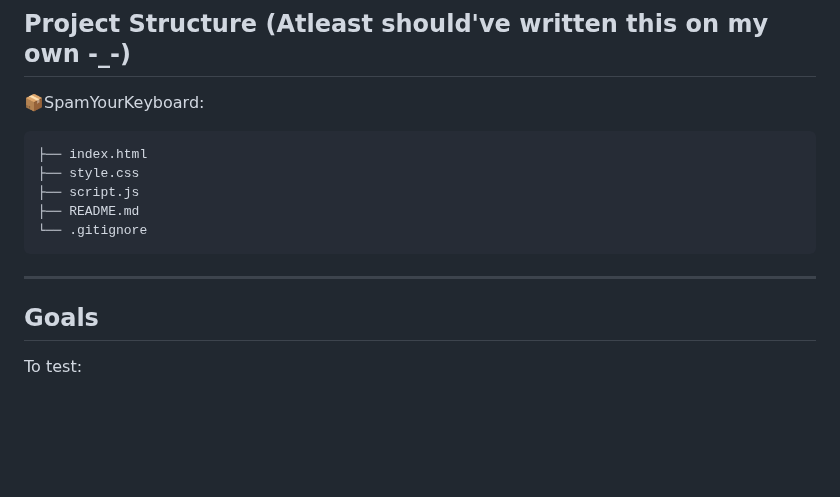
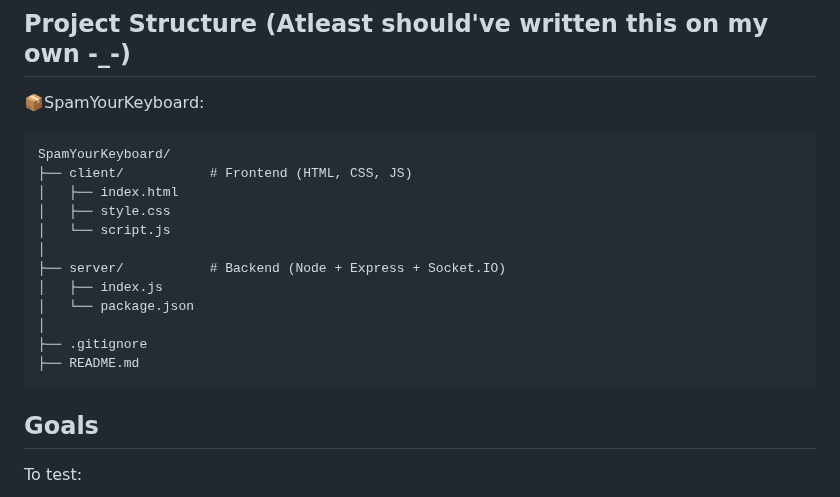
Before and after one commit to BADSlimekun/Spam-Your-Keyboard, a Markdown page: README.md, the part around the change. Drawn GitHub-style; blank space fills up the shorter version.

Commit message:
Update README.md (Structural Changes 🤓☝️)

```diff
--- a/README.md
+++ b/README.md
@@ -19,12 +19,19 @@ Great for... undisclosable reasons. (And also a nice little Git playground 💅)
 
  📦SpamYourKeyboard:
 
-	├── index.html
-	├── style.css
-	├── script.js
+	SpamYourKeyboard/
+	├── client/           # Frontend (HTML, CSS, JS)
+	│   ├── index.html
+	│   ├── style.css
+	│   └── script.js
+	│
+	├── server/           # Backend (Node + Express + Socket.IO)
+	│   ├── index.js
+	│   └── package.json
+	│
+	├── .gitignore
 	├── README.md
-	└── .gitignore
----
+
 
 ## Goals
 
```
